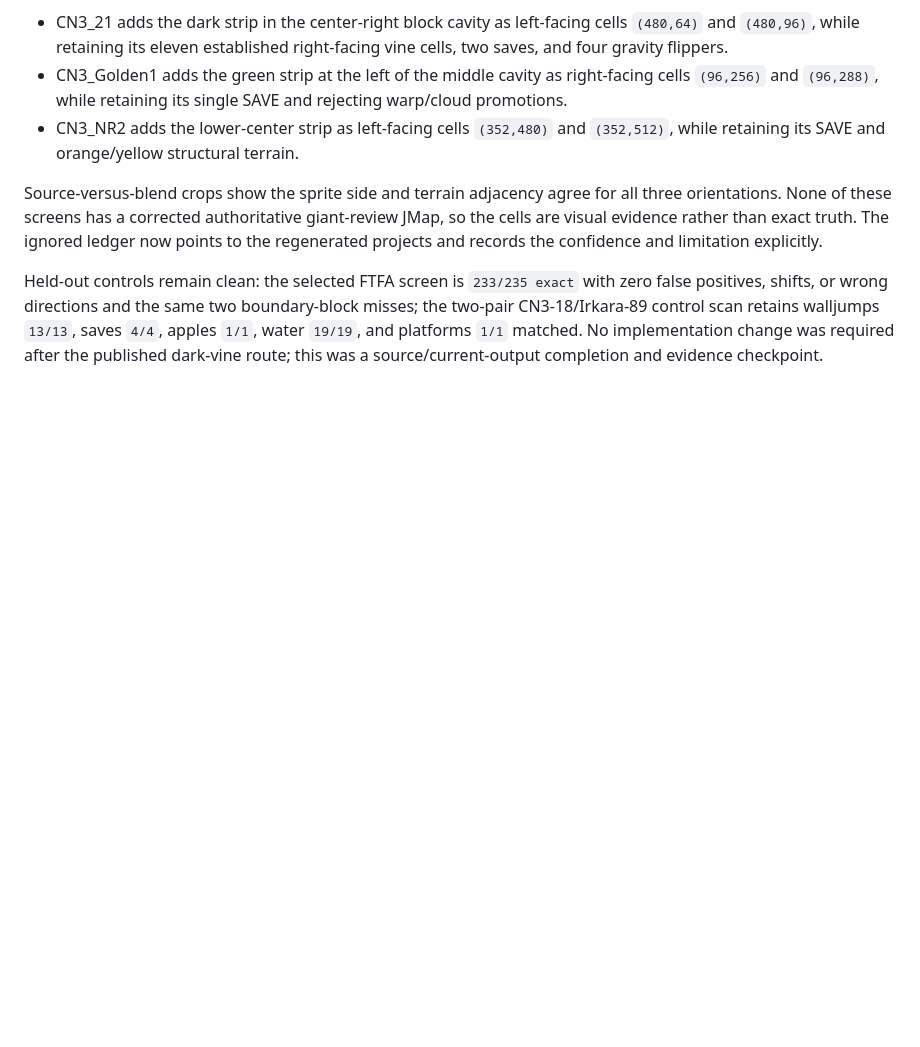
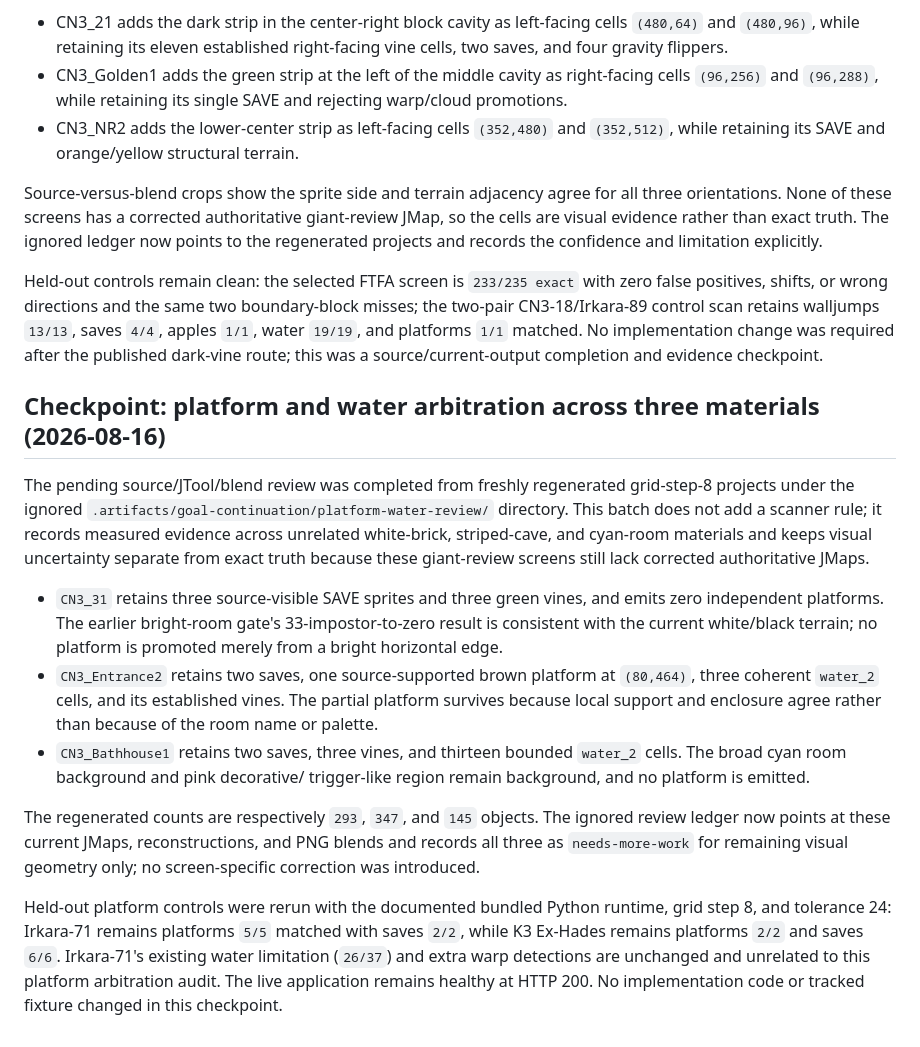
Before and after one commit to FranciscoVCM/Jtool-Scanner, a Markdown page: DEVELOPMENT_PROGRESS.md, the part around the change. Rendered like a GitHub page; blank space fills up the shorter version.

Commit message:
docs: record platform water material audit

```diff
--- a/DEVELOPMENT_PROGRESS.md
+++ b/DEVELOPMENT_PROGRESS.md
@@ -2434,3 +2434,38 @@ walljumps `13/13`, saves `4/4`, apples `1/1`, water `19/19`, and platforms
 `1/1` matched.  No implementation change was required after the published
 dark-vine route; this was a source/current-output completion and evidence
 checkpoint.
+
+## Checkpoint: platform and water arbitration across three materials (2026-08-16)
+
+The pending source/JTool/blend review was completed from freshly regenerated
+grid-step-8 projects under the ignored
+`.artifacts/goal-continuation/platform-water-review/` directory.  This batch
+does not add a scanner rule; it records measured evidence across unrelated
+white-brick, striped-cave, and cyan-room materials and keeps visual uncertainty
+separate from exact truth because these giant-review screens still lack
+corrected authoritative JMaps.
+
+- `CN3_31` retains three source-visible SAVE sprites and three green vines, and
+  emits zero independent platforms.  The earlier bright-room gate's
+  33-impostor-to-zero result is consistent with the current white/black terrain;
+  no platform is promoted merely from a bright horizontal edge.
+- `CN3_Entrance2` retains two saves, one source-supported brown platform at
+  `(80,464)`, three coherent `water_2` cells, and its established vines.  The
+  partial platform survives because local support and enclosure agree rather
+  than because of the room name or palette.
+- `CN3_Bathhouse1` retains two saves, three vines, and thirteen bounded
+  `water_2` cells.  The broad cyan room background and pink decorative/
+  trigger-like region remain background, and no platform is emitted.
+
+The regenerated counts are respectively `293`, `347`, and `145` objects.  The
+ignored review ledger now points at these current JMaps, reconstructions, and
+PNG blends and records all three as `needs-more-work` for remaining visual
+geometry only; no screen-specific correction was introduced.
+
+Held-out platform controls were rerun with the documented bundled Python
+runtime, grid step 8, and tolerance 24: Irkara-71 remains platforms `5/5`
+matched with saves `2/2`, while K3 Ex-Hades remains platforms `2/2` and saves
+`6/6`.  Irkara-71's existing water limitation (`26/37`) and extra warp
+detections are unchanged and unrelated to this platform arbitration audit.
+The live application remains healthy at HTTP 200.  No implementation code or
+tracked fixture changed in this checkpoint.
```
